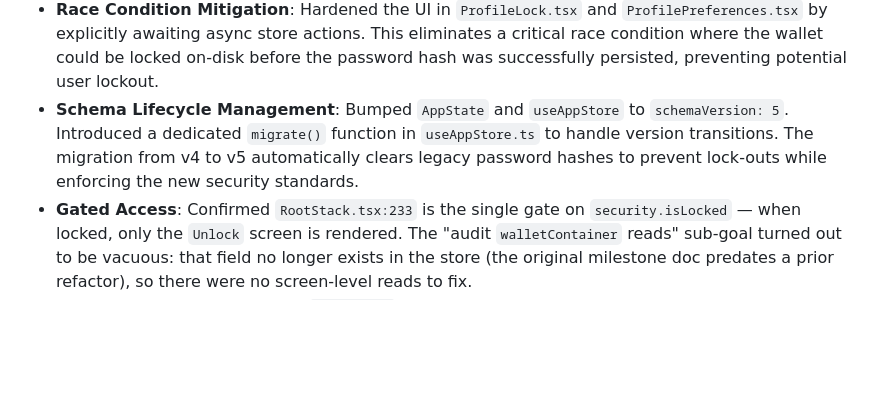
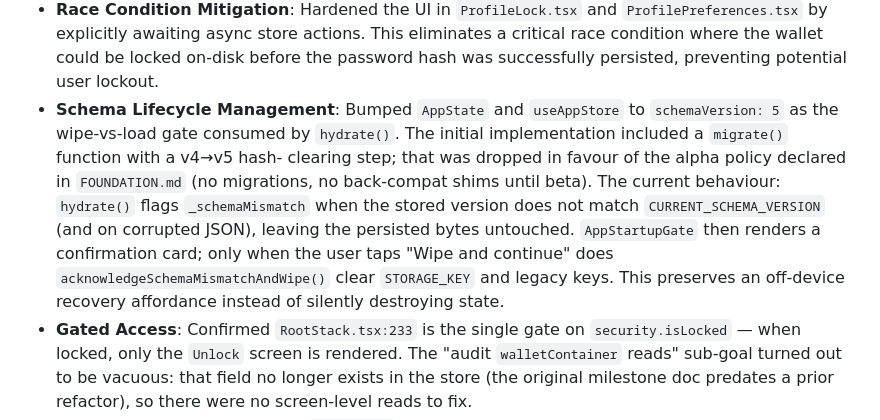
Before and after one commit to pietro909/trixie-wallet, a Markdown page: docs/MILESTONE_15.agents.md, the part around the change. Drawn GitHub-style; blank space fills up the shorter version.

```diff
--- a/docs/MILESTONE_15.agents.md
+++ b/docs/MILESTONE_15.agents.md
@@ -61,10 +61,17 @@ future bumps. Audit screen-level lock guards and update any that read
   on-disk before the password hash was successfully persisted, preventing
   potential user lockout.
 - **Schema Lifecycle Management**: Bumped `AppState` and `useAppStore` to
-  `schemaVersion: 5`. Introduced a dedicated `migrate()` function in
-  `useAppStore.ts` to handle version transitions. The migration from v4 to v5
-  automatically clears legacy password hashes to prevent lock-outs while
-  enforcing the new security standards.
+  `schemaVersion: 5` as the wipe-vs-load gate consumed by `hydrate()`. The
+  initial implementation included a `migrate()` function with a v4→v5 hash-
+  clearing step; that was dropped in favour of the alpha policy declared in
+  `FOUNDATION.md` (no migrations, no back-compat shims until beta). The
+  current behaviour: `hydrate()` flags `_schemaMismatch` when the stored
+  version does not match `CURRENT_SCHEMA_VERSION` (and on corrupted JSON),
+  leaving the persisted bytes untouched. `AppStartupGate` then renders a
+  confirmation card; only when the user taps "Wipe and continue" does
+  `acknowledgeSchemaMismatchAndWipe()` clear `STORAGE_KEY` and legacy keys.
+  This preserves an off-device recovery affordance instead of silently
+  destroying state.
 - **Gated Access**: Confirmed `RootStack.tsx:233` is the single gate on
   `security.isLocked` — when locked, only the `Unlock` screen is rendered.
   The "audit `walletContainer` reads" sub-goal turned out to be vacuous: that
```
Also changed, not shown: ISSUES.md (+39 -7 lines), ROADMAP.md (+1 -1 lines).
